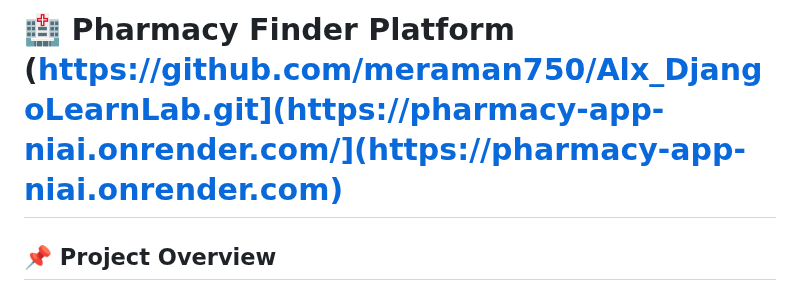
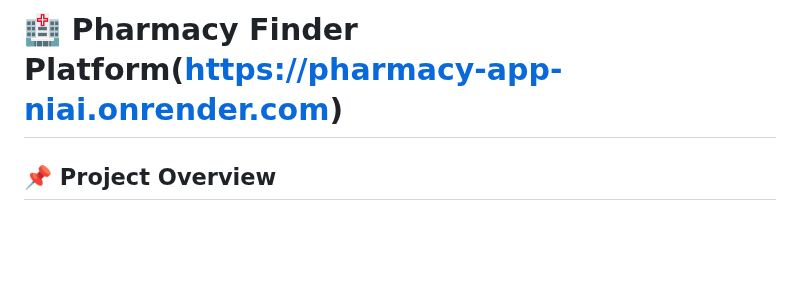
Before and after one commit to mussietarekegn/pharmacy-project, a Markdown page: README.md, the part around the change. GitHub-like rendering; blank space fills up the shorter version.

```diff
--- a/README.md
+++ b/README.md
@@ -1,4 +1,4 @@
-# 🏥 **Pharmacy Finder Platform (https://github.com/meraman750/Alx_DjangoLearnLab.git](https://pharmacy-app-niai.onrender.com/](https://pharmacy-app-niai.onrender.com)**
+# 🏥 **Pharmacy Finder Platform(https://pharmacy-app-niai.onrender.com)**
 
 ## 📌 Project Overview
 
```
